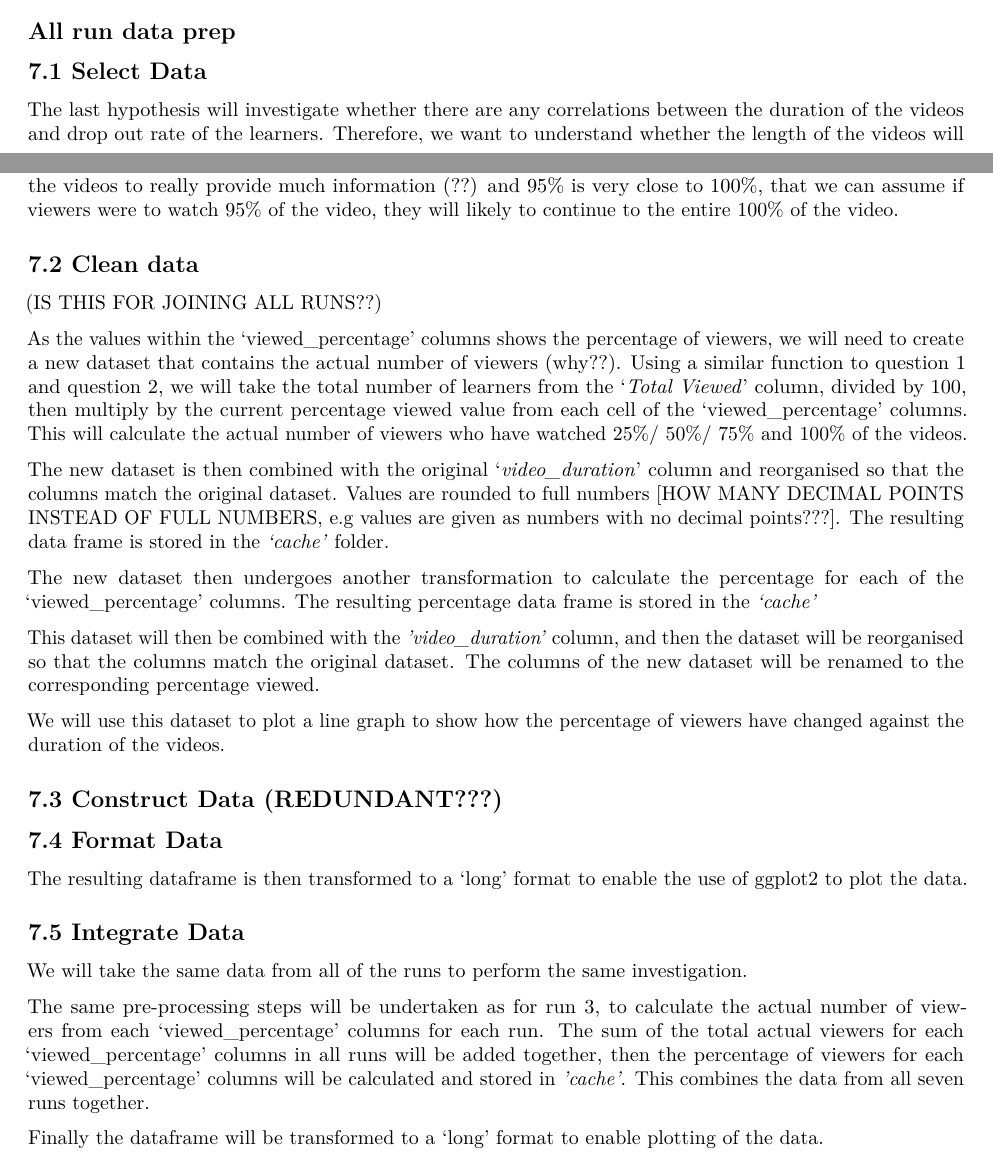
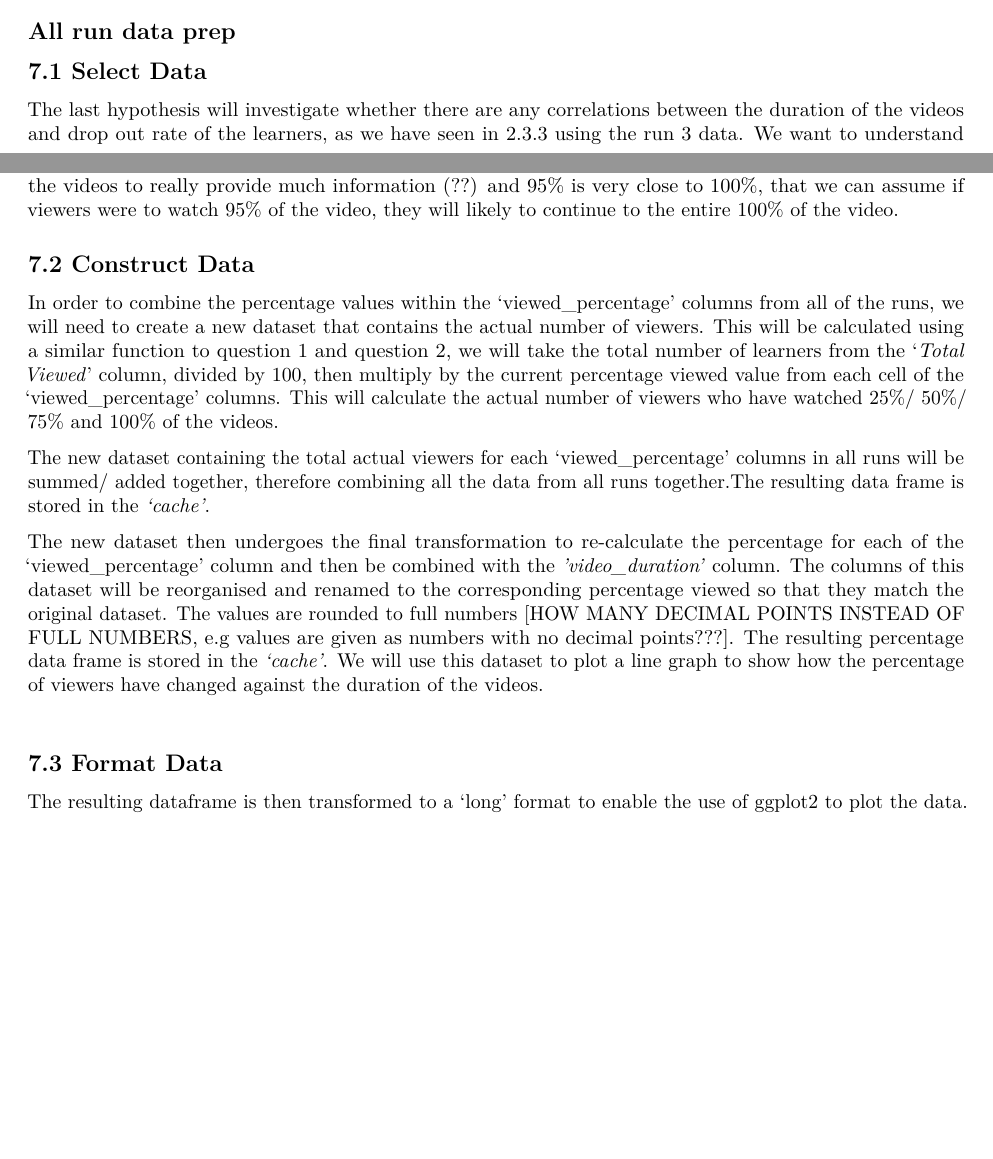
Before and after one commit to a3032929/Learn_Analytics, an R Markdown document (reports/Report.Rmd): two parts of pages 11 and 12 of 14 before the commit and two parts of pages 11 and 12 of 13 after it, joined at a grey line, cut so that both start at the same text, the shorter picture padded with empty space. Rendered offline with R 4.5, knitr and Pandoc, then LaTeX, with nearby package versions; some code elsewhere in the file could not run offline; common packages that the code uses without loading them are loaded.

Commit message:
doc: updated rmd doc

```diff
--- a/reports/Report.Rmd
+++ b/reports/Report.Rmd
@@ -441,7 +441,7 @@ There is still an outlier on video *'2.1_Welcome to Week 2: payment security'*,
 ## All run data prep
 ## 7.1 Select Data
 
-The last hypothesis will investigate whether there are any correlations between the duration of the videos and drop out rate of the learners. Therefore, we want to understand whether the length of the videos will have an impact on how much of the entire video the learners will watch. For example, how many learners have viewed 25% or 50% or 75% or the entire duration of the videos. This could potentially indicate whether the course provider should consider the length of the videos to keeping learners engaged.
+The last hypothesis will investigate whether there are any correlations between the duration of the videos and drop out rate of the learners, as we have seen in 2.3.3 using the run 3 data. We want to understand whether the length of the videos will have an impact on how much of the entire video the learners will watch. For example, how many learners have viewed 25% or 50% or 75% or the entire duration of the videos. This could potentially indicate whether the course provider should consider the length of the videos to keeping learners engaged.
 
 The key columns for this investigation will be *'video_duration', 'total_views', 'viewed_twentyfive_percentage', 'viewed_fifty_percentage', 'viewed_seventyfive_percentage', and 'viewed_onehundred_percentage'* from the *'video_stats'* dataset.
 
@@ -449,33 +449,20 @@ The range of 'viewed_percentage' columns shows the percentage of viewers who hav
 
 The 5%/ 10% and 95% range of 'viewed_percentage' columns have been excluded from this investigation because the selected columns provided an even split of data collection points. 5% and 10% are too early into the videos to really provide much information (??) and 95% is very close to 100%, that we can assume if viewers were to watch 95% of the video, they will likely to continue to the entire 100% of the video.
 
-## 7.2 Clean data
+## 7.2 Construct Data
 
-(IS THIS FOR JOINING ALL RUNS??)
+In order to combine the percentage values within the 'viewed_percentage' columns from all of the runs, we will need to create a new dataset that contains the actual number of viewers. This will be calculated using a similar function to question 1 and question 2, we will take the total number of learners from the '*Total Viewed*' column, divided by 100, then multiply by the current percentage viewed value from each cell of the 'viewed_percentage' columns. This will calculate the actual number of viewers who have watched 25%/ 50%/ 75% and 100% of the videos.
 
-As the values within the 'viewed_percentage' columns shows the percentage of viewers, we will need to create a new dataset that contains the actual number of viewers (why??). Using a similar function to question 1 and question 2, we will take the total number of learners from the '*Total Viewed*' column, divided by 100, then multiply by the current percentage viewed value from each cell of the 'viewed_percentage' columns. This will calculate the actual number of viewers who have watched 25%/ 50%/ 75% and 100% of the videos.
+The new dataset containing the total actual viewers for each 'viewed_percentage' columns in all runs will be summed/ added together, therefore combining all the data from all runs together.The resulting data frame is stored in the *'cache'*.
 
-The new dataset is then combined with the original '*video_duration*' column and reorganised so that the columns match the original dataset. Values are rounded to full numbers [HOW MANY DECIMAL POINTS INSTEAD OF FULL NUMBERS, e.g values are given as numbers with no decimal points???]. The resulting data frame is stored in the *'cache'* folder.
+The new dataset then undergoes the final transformation to re-calculate the percentage for each of the 'viewed_percentage' column and then be combined with the *’video_duration’* column. The columns of this dataset will be reorganised and renamed to the corresponding percentage viewed so that they match the original dataset. The values are rounded to full numbers [HOW MANY DECIMAL POINTS INSTEAD OF FULL NUMBERS, e.g values are given as numbers with no decimal points???]. The resulting percentage data frame is stored in the *'cache'*. We will use this dataset to plot a line graph to show how the percentage of viewers have changed against the duration of the videos.
+<!-- ## 7.3 Clean data (REDUNDANT???) -->
 
-The new dataset then undergoes another transformation to calculate the percentage for each of the 'viewed_percentage' columns. The resulting percentage data frame is stored in the *'cache'*
-
-This dataset will then be combined with the *’video_duration’* column, and then the dataset will be reorganised so that the columns match the original dataset. The columns of the new dataset will be renamed to the corresponding percentage viewed.
-
-We will use this dataset to plot a line graph to show how the percentage of viewers have changed against the duration of the videos.
-
-## 7.3 Construct Data (REDUNDANT???)
-
-## 7.4 Format Data
+## 7.3 Format Data
 
 The resulting dataframe is then transformed to a 'long' format to enable the use of ggplot2 to plot the data.
 
-## 7.5 Integrate Data
-
-We will take the same data from all of the runs to perform the same investigation.
-
-The same pre-processing steps will be undertaken as for run 3, to calculate the actual number of viewers from each 'viewed_percentage' columns for each run. The sum of the total actual viewers for each 'viewed_percentage' columns in all runs will be added together, then the percentage of viewers for each 'viewed_percentage' columns will be calculated and stored in *’cache’*. This combines the data from all seven runs together.
-
-Finally the dataframe will be transformed to a 'long' format to enable plotting of the data.
+<!-- ## 7.4 Integrate Data (REDUNDANT???) -->
 
 
 # 8. Modelling
```
Also changed, not shown: reports/Report.pdf.
